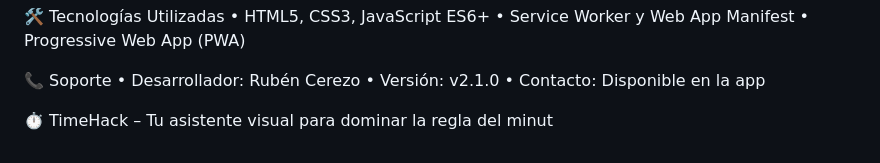
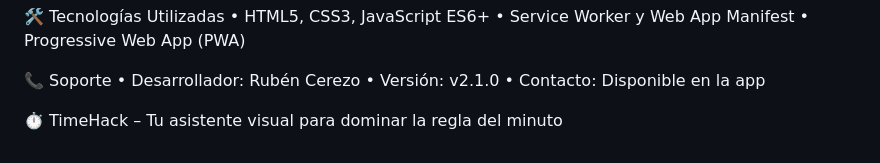
Before and after one commit to remusito/mipwa, a Markdown page: README.md, the part around the change. Drawn GitHub-style.

```diff
--- a/README.md
+++ b/README.md
@@ -76,4 +76,4 @@ Los conductores deben mantener su dispositivo oficial actualizado y consultar la
 • 	Versión: v2.1.0
 • 	Contacto: Disponible en la app
 
-⏱️ TimeHack – Tu asistente visual para dominar la regla del minut
+⏱️ TimeHack – Tu asistente visual para dominar la regla del minuto
```
